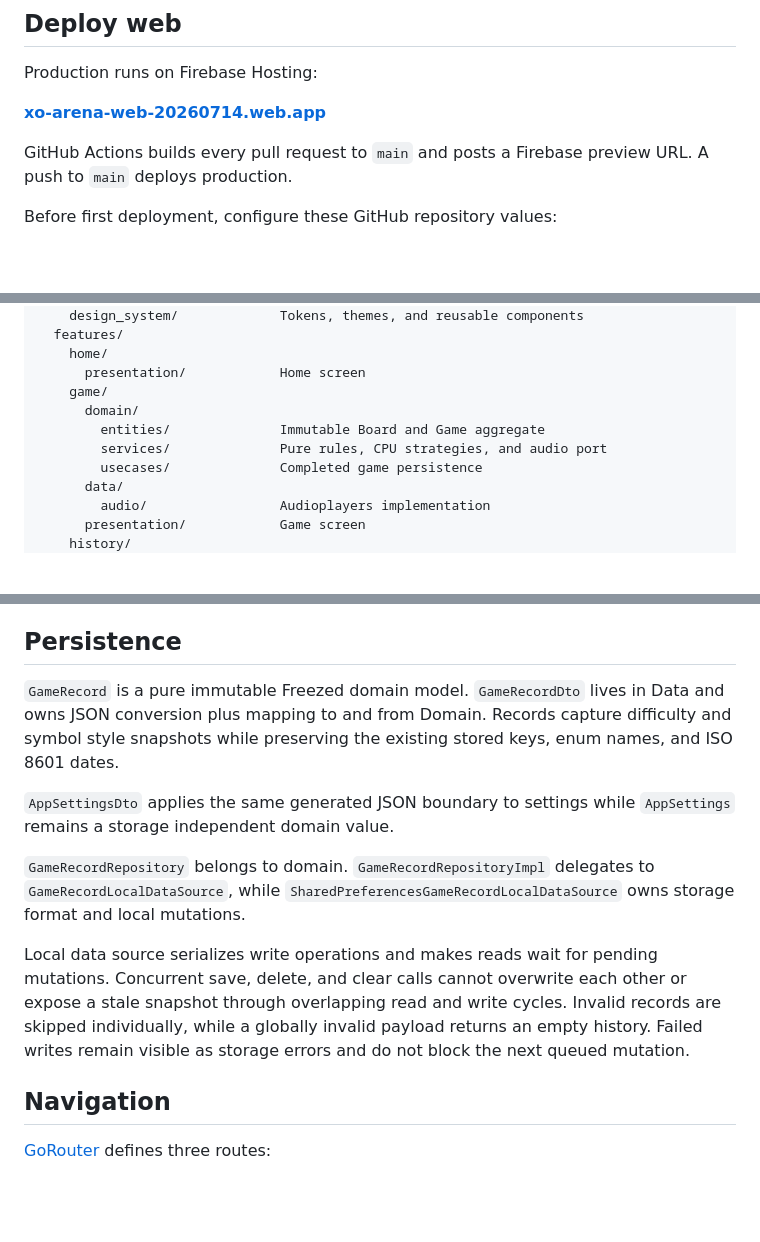
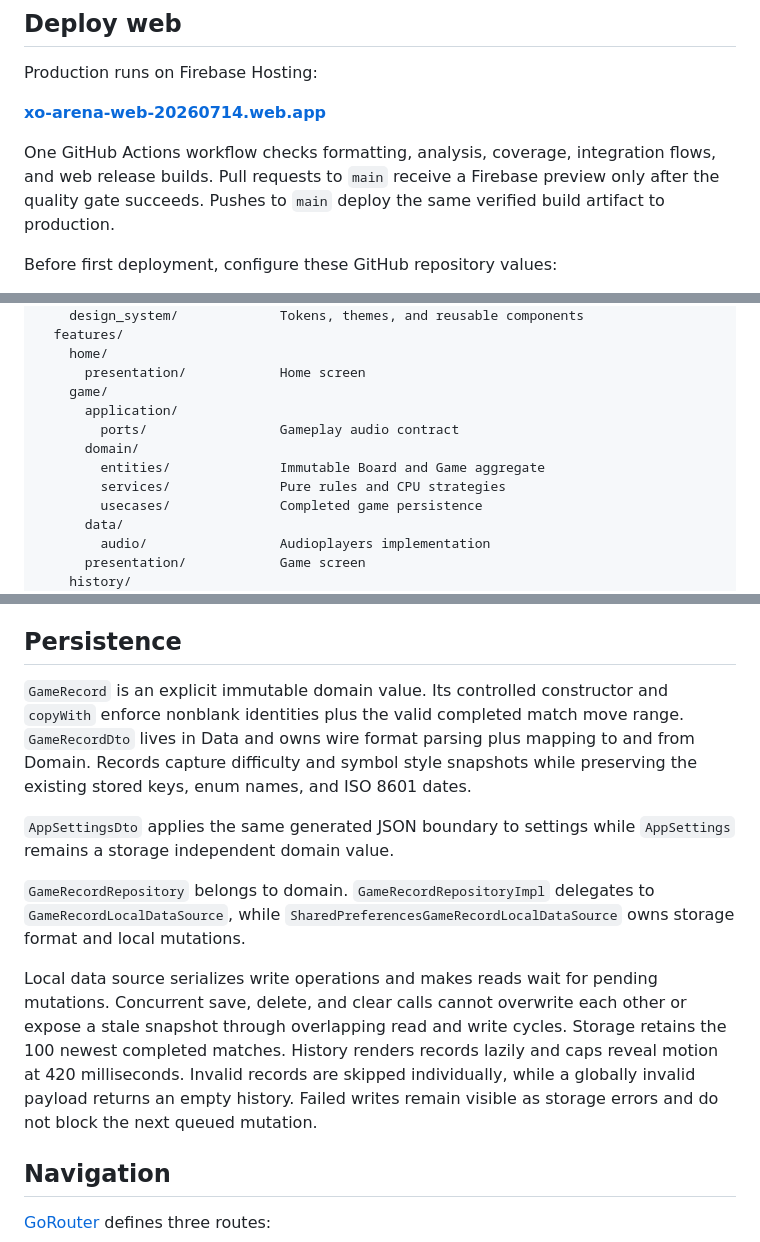
Before and after one commit to TheoAugust8/xo-arena, a Markdown page: README.md, 3 parts joined by grey strips. GitHub-like rendering; blank space fills up the shorter version.

```diff
--- a/README.md
+++ b/README.md
@@ -101,8 +101,10 @@ Production runs on Firebase Hosting:
 
 **[xo-arena-web-20260714.web.app](https://xo-arena-web-20260714.web.app)**
 
-GitHub Actions builds every pull request to `main` and posts a Firebase preview
-URL. A push to `main` deploys production.
+One GitHub Actions workflow checks formatting, analysis, coverage, integration
+flows, and web release builds. Pull requests to `main` receive a Firebase
+preview only after the quality gate succeeds. Pushes to `main` deploy the same
+verified build artifact to production.
 
 Before first deployment, configure these GitHub repository values:
 
@@ -210,9 +214,11 @@ lib/
     home/
       presentation/            Home screen
     game/
+      application/
+        ports/                 Gameplay audio contract
       domain/
         entities/              Immutable Board and Game aggregate
-        services/              Pure rules, CPU strategies, and audio port
+        services/              Pure rules and CPU strategies
         usecases/              Completed game persistence
       data/
         audio/                 Audioplayers implementation
@@ -273,13 +279,13 @@ Debug builds register `AppStateObserver` at the root `ProviderScope`. It logs pr
 
 ## Persistence
 
-`GameRecord` is a pure immutable Freezed domain model. `GameRecordDto` lives in Data and owns JSON conversion plus mapping to and from Domain. Records capture difficulty and symbol style snapshots while preserving the existing stored keys, enum names, and ISO 8601 dates.
+`GameRecord` is an explicit immutable domain value. Its controlled constructor and `copyWith` enforce nonblank identities plus the valid completed match move range. `GameRecordDto` lives in Data and owns wire format parsing plus mapping to and from Domain. Records capture difficulty and symbol style snapshots while preserving the existing stored keys, enum names, and ISO 8601 dates.
 
 `AppSettingsDto` applies the same generated JSON boundary to settings while `AppSettings` remains a storage independent domain value.
 
 `GameRecordRepository` belongs to domain. `GameRecordRepositoryImpl` delegates to `GameRecordLocalDataSource`, while `SharedPreferencesGameRecordLocalDataSource` owns storage format and local mutations.
 
-Local data source serializes write operations and makes reads wait for pending mutations. Concurrent save, delete, and clear calls cannot overwrite each other or expose a stale snapshot through overlapping read and write cycles. Invalid records are skipped individually, while a globally invalid payload returns an empty history. Failed writes remain visible as storage errors and do not block the next queued mutation.
+Local data source serializes write operations and makes reads wait for pending mutations. Concurrent save, delete, and clear calls cannot overwrite each other or expose a stale snapshot through overlapping read and write cycles. Storage retains the 100 newest completed matches. History renders records lazily and caps reveal motion at 420 milliseconds. Invalid records are skipped individually, while a globally invalid payload returns an empty history. Failed writes remain visible as storage errors and do not block the next queued mutation.
 
 ## Navigation
 
```
Also changed, not shown: other parts of README.md (+8 -4 lines), AGENTS.md (+4 -0 lines).
